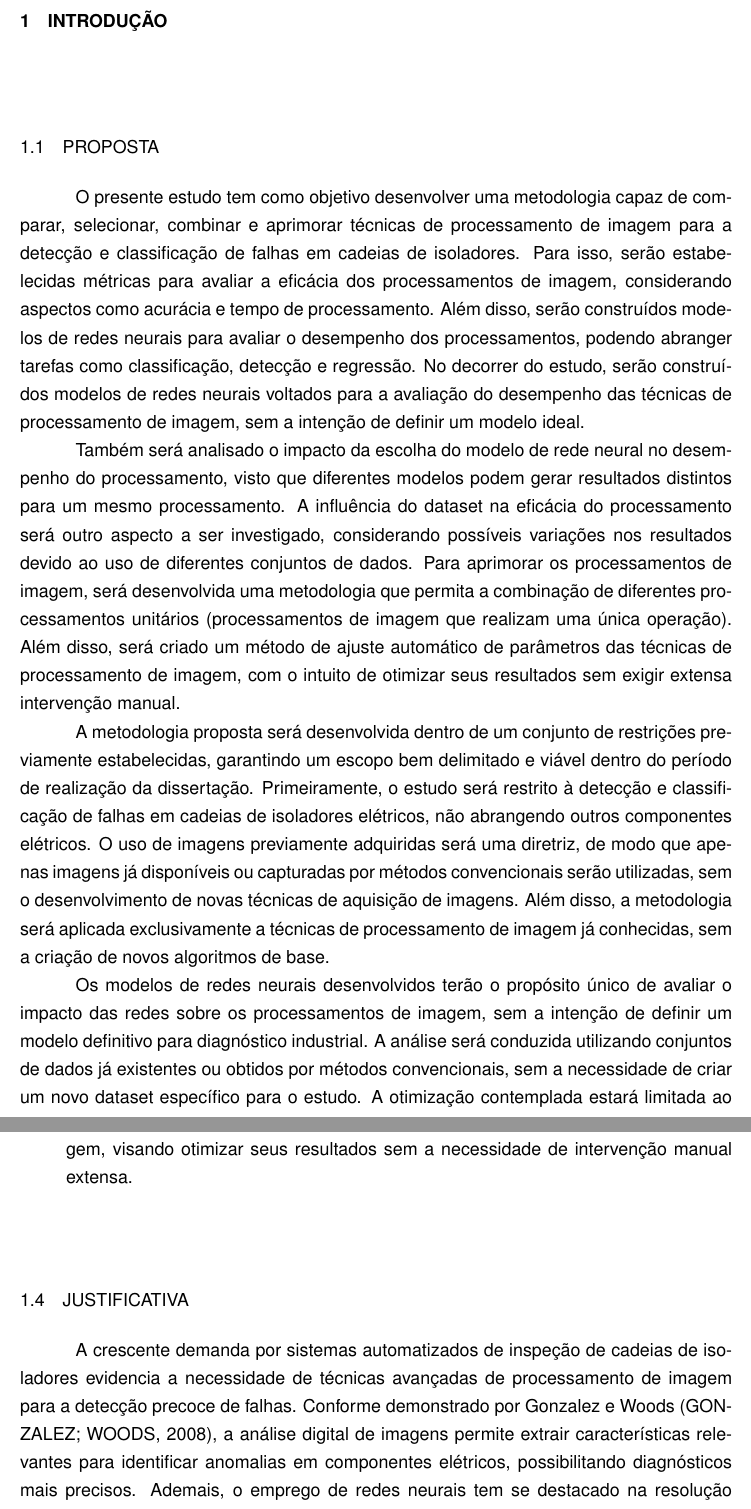
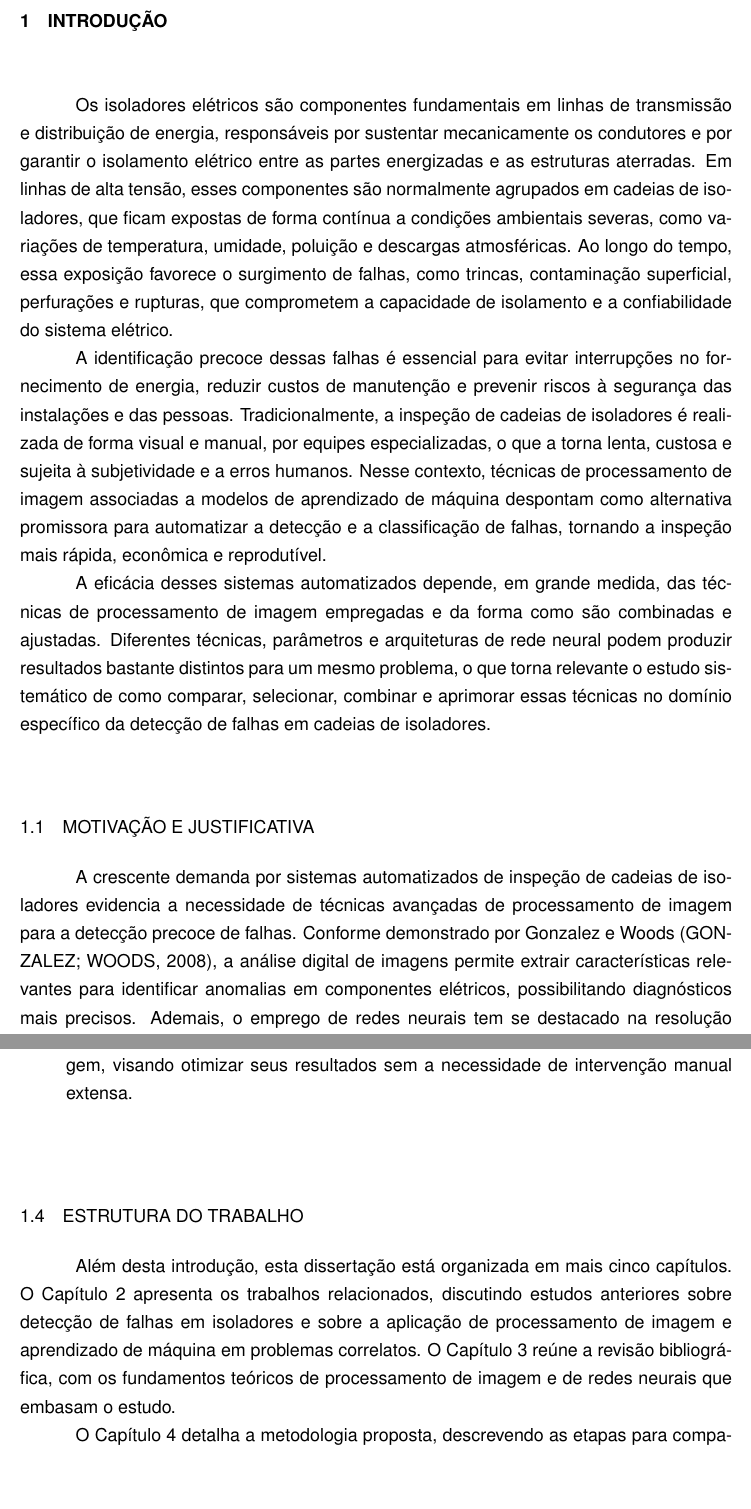
Before and after one commit to luanws/masters-thesis, a LaTeX thesis (documents/main.tex, which reads documents/chapters/introducao.tex): two parts of pages 11 and 13 of 86 before the commit and two parts of pages 11 and 13 of 85 after it, joined at a grey line, cut so that both start at the same text, the shorter picture padded with empty space. Compiled offline with pdfLaTeX.

Commit message:
revisão daniel 1

```diff
--- a/documents/chapters/introducao.tex
+++ b/documents/chapters/introducao.tex
@@ -1,12 +1,12 @@
 \chapter{Introdução}
 
-\section{Proposta}
+Os isoladores elétricos são componentes fundamentais em linhas de transmissão e distribuição de energia, responsáveis por sustentar mecanicamente os condutores e por garantir o isolamento elétrico entre as partes energizadas e as estruturas aterradas. Em linhas de alta tensão, esses componentes são normalmente agrupados em cadeias de isoladores, que ficam expostas de forma contínua a condições ambientais severas, como variações de temperatura, umidade, poluição e descargas atmosféricas. Ao longo do tempo, essa exposição favorece o surgimento de falhas, como trincas, contaminação superficial, perfurações e rupturas, que comprometem a capacidade de isolamento e a confiabilidade do sistema elétrico.
 
-O presente estudo tem como objetivo desenvolver uma metodologia capaz de comparar, selecionar, combinar e aprimorar técnicas de processamento de imagem para a detecção e classificação de falhas em cadeias de isoladores. Para isso, serão estabelecidas métricas para avaliar a eficácia dos processamentos de imagem, considerando aspectos como acurácia e tempo de processamento. Além disso, serão construídos modelos de redes neurais para avaliar o desempenho dos processamentos, podendo abranger tarefas como classificação, detecção e regressão. No decorrer do estudo, serão construídos modelos de redes neurais voltados para a avaliação do desempenho das técnicas de processamento de imagem, sem a intenção de definir um modelo ideal.
+A identificação precoce dessas falhas é essencial para evitar interrupções no fornecimento de energia, reduzir custos de manutenção e prevenir riscos à segurança das instalações e das pessoas. Tradicionalmente, a inspeção de cadeias de isoladores é realizada de forma visual e manual, por equipes especializadas, o que a torna lenta, custosa e sujeita à subjetividade e a erros humanos. Nesse contexto, técnicas de processamento de imagem associadas a modelos de aprendizado de máquina despontam como alternativa promissora para automatizar a detecção e a classificação de falhas, tornando a inspeção mais rápida, econômica e reprodutível.
 
-Também será analisado o impacto da escolha do modelo de rede neural no desempenho do processamento, visto que diferentes modelos podem gerar resultados distintos para um mesmo processamento. A influência do dataset na eficácia do processamento será outro aspecto a ser investigado, considerando possíveis variações nos resultados devido ao uso de diferentes conjuntos de dados. Para aprimorar os processamentos de imagem, será desenvolvida uma metodologia que permita a combinação de diferentes processamentos unitários (processamentos de imagem que realizam uma única operação). Além disso, será criado um método de ajuste automático de parâmetros das técnicas de processamento de imagem, com o intuito de otimizar seus resultados sem exigir extensa intervenção manual.
+A eficácia desses sistemas automatizados depende, em grande medida, das técnicas de processamento de imagem empregadas e da forma como são combinadas e ajustadas. Diferentes técnicas, parâmetros e arquiteturas de rede neural podem produzir resultados bastante distintos para um mesmo problema, o que torna relevante o estudo sistemático de como comparar, selecionar, combinar e aprimorar essas técnicas no domínio específico da detecção de falhas em cadeias de isoladores.
 
-A metodologia proposta será desenvolvida dentro de um conjunto de restrições previamente estabelecidas, garantindo um escopo bem delimitado e viável dentro do período de realização da dissertação. Primeiramente, o estudo será restrito à detecção e classificação de falhas em cadeias de isoladores elétricos, não abrangendo outros componentes elétricos. O uso de imagens previamente adquiridas será uma diretriz, de modo que apenas imagens já disponíveis ou capturadas por métodos convencionais serão utilizadas, sem o desenvolvimento de novas técnicas de aquisição de imagens. Além disso, a metodologia será aplicada exclusivamente a técnicas de processamento de imagem já conhecidas, sem a criação de novos algoritmos de base.
+\section{Motivação e justificativa}
 
-Os modelos de redes neurais desenvolvidos terão o propósito único de avaliar o impacto das redes sobre os processamentos de imagem, sem a intenção de definir um modelo definitivo para diagnóstico industrial. A análise será conduzida utilizando conjuntos de dados já existentes ou obtidos por métodos convencionais, sem a necessidade de criar um novo dataset específico para o estudo. A otimização contemplada estará limitada ao ajuste de parâmetros das técnicas existentes, não incluindo o desenvolvimento de novas abordagens baseadas em inteligência artificial para otimização dos processamentos. Por fim, toda a avaliação será realizada em ambiente controlado, sem a realização de testes em ambientes industriais reais.
+A crescente demanda por sistemas automatizados de inspeção de cadeias de isoladores evidencia a necessidade de técnicas avançadas de processamento de imagem para a detecção precoce de falhas. Conforme demonstrado por Gonzalez e Woods \cite{Gonzalez2008}, a análise digital de imagens permite extrair características relevantes para identificar anomalias em componentes elétricos, possibilitando diagnósticos mais precisos. Ademais, o emprego de redes neurais tem se destacado na resolução de problemas complexos de classificação e detecção, conforme ressaltado por LeCun et al. \cite{LeCun2015} e Krizhevsky et al. \cite{Krizhevsky2012}, contribuindo para a robustez dos sistemas de inspeção.
 
@@ -37,10 +32,8 @@ Para alcançar esse objetivo, foram definidos os seguintes objetivos específico
     \item Criar um método de ajuste automático de parâmetros dos processamentos de imagem, visando otimizar seus resultados sem a necessidade de intervenção manual extensa.
 \end{itemize}
 
-\section{Justificativa}
+\section{Estrutura do trabalho}
 
-A crescente demanda por sistemas automatizados de inspeção de cadeias de isoladores evidencia a necessidade de técnicas avançadas de processamento de imagem para a detecção precoce de falhas. Conforme demonstrado por Gonzalez e Woods \cite{Gonzalez2008}, a análise digital de imagens permite extrair características relevantes para identificar anomalias em componentes elétricos, possibilitando diagnósticos mais precisos. Ademais, o emprego de redes neurais tem se destacado na resolução de problemas complexos de classificação e detecção, conforme ressaltado por LeCun et al. \cite{LeCun2015} e Krizhevsky et al. \cite{Krizhevsky2012}, contribuindo para a robustez dos sistemas de inspeção.
+Além desta introdução, esta dissertação está organizada em mais cinco capítulos. O Capítulo \ref{chap:trabalhos_relacionados} apresenta os trabalhos relacionados, discutindo estudos anteriores sobre detecção de falhas em isoladores e sobre a aplicação de processamento de imagem e aprendizado de máquina em problemas correlatos. O Capítulo \ref{chap:revisao_bibliografica} reúne a revisão bibliográfica, com os fundamentos teóricos de processamento de imagem e de redes neurais que embasam o estudo.
 
-Estudos recentes apontam que a combinação de diferentes técnicas de processamento de imagem, aliada ao ajuste automático de parâmetros, pode resultar em melhorias significativas no desempenho dos sistemas de diagnóstico \cite{Salvi2021}. Assim, a proposta deste trabalho visa desenvolver uma metodologia que integre esses avanços, buscando não apenas aprimorar a acurácia e a eficiência dos processamentos, mas também possibilitar uma análise comparativa que leve em conta a influência de diferentes modelos e datasets.
-
-Dessa forma, esta dissertação justifica-se pela necessidade de inovar na abordagem de detecção e classificação de falhas em cadeias de isoladores, promovendo ganhos práticos para a segurança e manutenção das redes elétricas, e contribuindo para a evolução do estado da arte em processamento de imagem e aprendizado de máquina.
+O Capítulo \ref{chap:metodologia} detalha a metodologia proposta, descrevendo as etapas para comparar, selecionar, combinar e aprimorar as técnicas de processamento de imagem, bem como a construção e a avaliação dos modelos de rede neural. O Capítulo \ref{chap:coleta_e_analise} apresenta a coleta e a análise dos resultados obtidos com a aplicação da metodologia. Por fim, o Capítulo \ref{chap:conclusao} traz as conclusões do trabalho e as recomendações para pesquisas futuras.
```
Also changed, not shown: documents/chapters/coleta_e_analise_de_resultados.tex (+1 -0 lines), documents/chapters/conclusao.tex (+1 -0 lines), documents/chapters/metodologia.tex (+1 -0 lines), documents/chapters/revisao_bibliografica.tex (+1 -0 lines), documents/chapters/trabalhos_relacionados.tex (+1 -0 lines), documents/chapters/introducao.tex (9 more changed lines), 1 other file.
